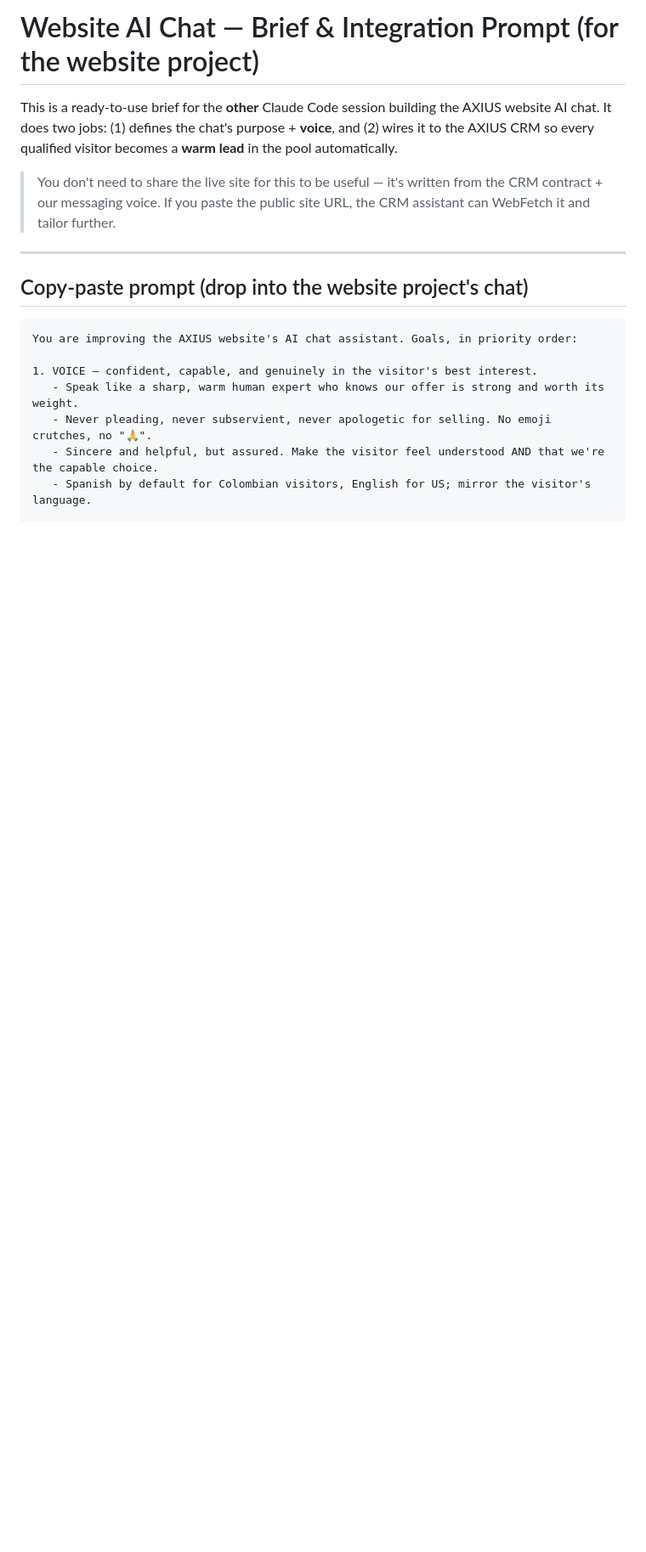
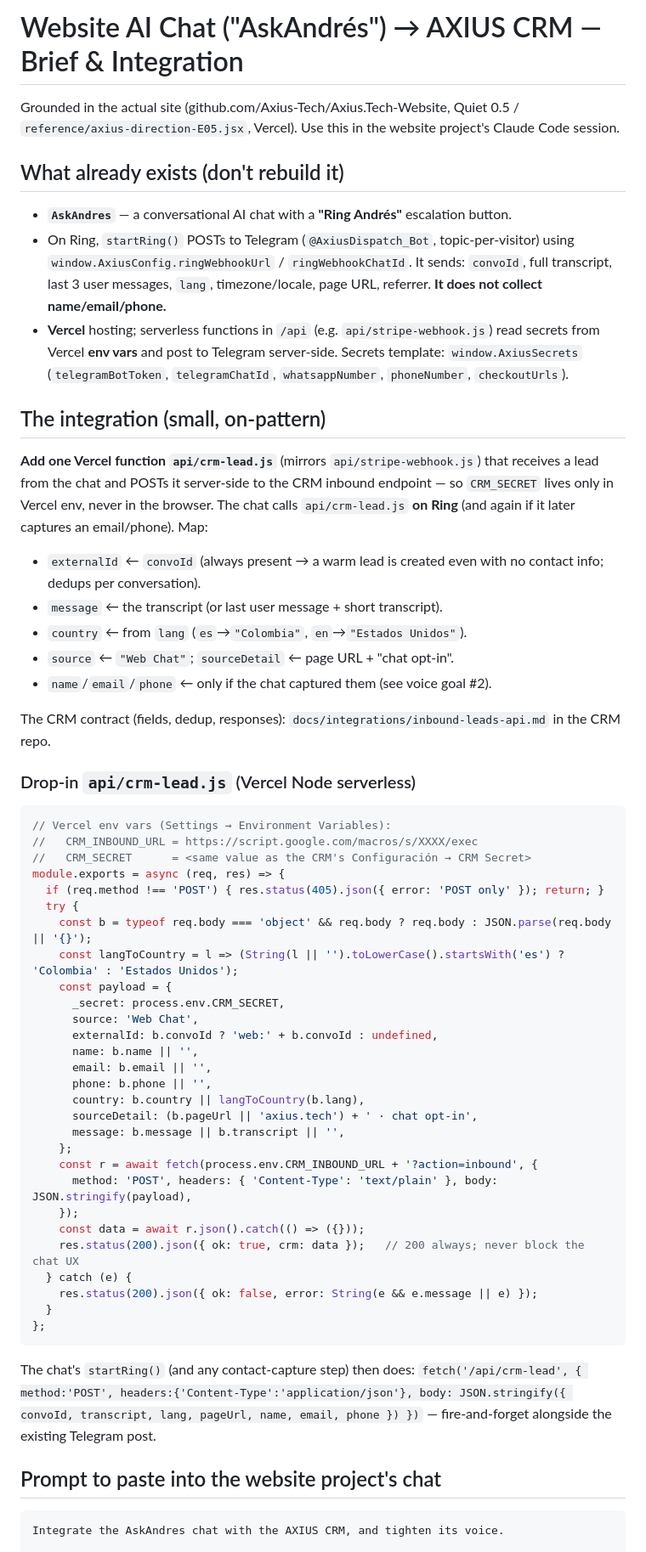
Before and after one commit to AIV-Dream-Avant-Garde/AIV-Lead-Engine-CRM, a Markdown page: docs/integrations/website-chat-brief.md, the part around one of its changes. Shown at 85% size. Drawn GitHub-style; blank space fills up the shorter version.

````diff
--- a/docs/integrations/website-chat-brief.md
+++ b/docs/integrations/website-chat-brief.md
@@ -1,19 +1,57 @@
-# Website AI Chat — Brief & Integration Prompt (for the website project)
+# Website AI Chat ("AskAndrés") → AXIUS CRM — Brief & Integration
 
-This is a ready-to-use brief for the **other** Claude Code session building the AXIUS website AI chat. It does two jobs: (1) defines the chat's purpose + **voice**, and (2) wires it to the AXIUS CRM so every qualified visitor becomes a **warm lead** in the pool automatically.
+Grounded in the actual site (github.com/Axius-Tech/Axius.Tech-Website, Quiet 0.5 / `reference/axius-direction-E05.jsx`, Vercel). Use this in the website project's Claude Code session.
 
-> You don't need to share the live site for this to be useful — it's written from the CRM contract + our messaging voice. If you paste the public site URL, the CRM assistant can WebFetch it and tailor further.
+## What already exists (don't rebuild it)
+- **`AskAndres`** — a conversational AI chat with a **"Ring Andrés"** escalation button.
+- On Ring, `startRing()` POSTs to Telegram (`@AxiusDispatch_Bot`, topic-per-visitor) using `window.AxiusConfig.ringWebhookUrl` / `ringWebhookChatId`. It sends: `convoId`, full transcript, last 3 user messages, `lang`, timezone/locale, page URL, referrer. **It does not collect name/email/phone.**
+- **Vercel** hosting; serverless functions in `/api` (e.g. `api/stripe-webhook.js`) read secrets from Vercel **env vars** and post to Telegram server-side. Secrets template: `window.AxiusSecrets` (`telegramBotToken`, `telegramChatId`, `whatsappNumber`, `phoneNumber`, `checkoutUrls`).
 
----
+## The integration (small, on-pattern)
+**Add one Vercel function `api/crm-lead.js`** (mirrors `api/stripe-webhook.js`) that receives a lead from the chat and POSTs it server-side to the CRM inbound endpoint — so `CRM_SECRET` lives only in Vercel env, never in the browser. The chat calls `api/crm-lead.js` **on Ring** (and again if it later captures an email/phone). Map:
+- `externalId` ← `convoId` (always present → a warm lead is created even with no contact info; dedups per conversation).
+- `message` ← the transcript (or last user message + short transcript).
+- `country` ← from `lang` (`es`→`"Colombia"`, `en`→`"Estados Unidos"`).
+- `source` ← `"Web Chat"`; `sourceDetail` ← page URL + "chat opt-in".
+- `name`/`email`/`phone` ← only if the chat captured them (see voice goal #2).
 
-## Copy-paste prompt (drop into the website project's chat)
+The CRM contract (fields, dedup, responses): `docs/integrations/inbound-leads-api.md` in the CRM repo.
 
+### Drop-in `api/crm-lead.js` (Vercel Node serverless)
+```js
+// Vercel env vars (Settings → Environment Variables):
+//   CRM_INBOUND_URL = https://script.google.com/macros/s/XXXX/exec
+//   CRM_SECRET      = <same value as the CRM's Configuración → CRM Secret>
+module.exports = async (req, res) => {
+  if (req.method !== 'POST') { res.status(405).json({ error: 'POST only' }); return; }
+  try {
+    const b = typeof req.body === 'object' && req.body ? req.body : JSON.parse(req.body || '{}');
+    const langToCountry = l => (String(l || '').toLowerCase().startsWith('es') ? 'Colombia' : 'Estados Unidos');
+    const payload = {
+      _secret: process.env.CRM_SECRET,
+      source: 'Web Chat',
+      externalId: b.convoId ? 'web:' + b.convoId : undefined,
+      name: b.name || '',
+      email: b.email || '',
+      phone: b.phone || '',
+      country: b.country || langToCountry(b.lang),
+      sourceDetail: (b.pageUrl || 'axius.tech') + ' · chat opt-in',
+      message: b.message || b.transcript || '',
+    };
+    const r = await fetch(process.env.CRM_INBOUND_URL + '?action=inbound', {
+      method: 'POST', headers: { 'Content-Type': 'text/plain' }, body: JSON.stringify(payload),
+    });
+    const data = await r.json().catch(() => ({}));
+    res.status(200).json({ ok: true, crm: data });   // 200 always; never block the chat UX
+  } catch (e) {
+    res.status(200).json({ ok: false, error: String(e && e.message || e) });
+  }
+};
 ```
-You are improving the AXIUS website's AI chat assistant. Goals, in priority order:
+The chat's `startRing()` (and any contact-capture step) then does:
+`fetch('/api/crm-lead', { method:'POST', headers:{'Content-Type':'application/json'}, body: JSON.stringify({ convoId, transcript, lang, pageUrl, name, email, phone }) })` — fire-and-forget alongside the existing Telegram post.
 
-1. VOICE — confident, capable, and genuinely in the visitor's best interest.
-   - Speak like a sharp, warm human expert who knows our offer is strong and worth its weight.
-   - Never pleading, never subservient, never apologetic for selling. No emoji crutches, no "🙏".
-   - Sincere and helpful, but assured. Make the visitor feel understood AND that we're the capable choice.
-   - Spanish by default for Colombian visitors, English for US; mirror the visitor's language.
+## Prompt to paste into the website project's chat
+```
+Integrate the AskAndres chat with the AXIUS CRM, and tighten its voice.
 
````
Also changed, not shown: other parts of docs/integrations/website-chat-brief.md (+19 -35 lines).
